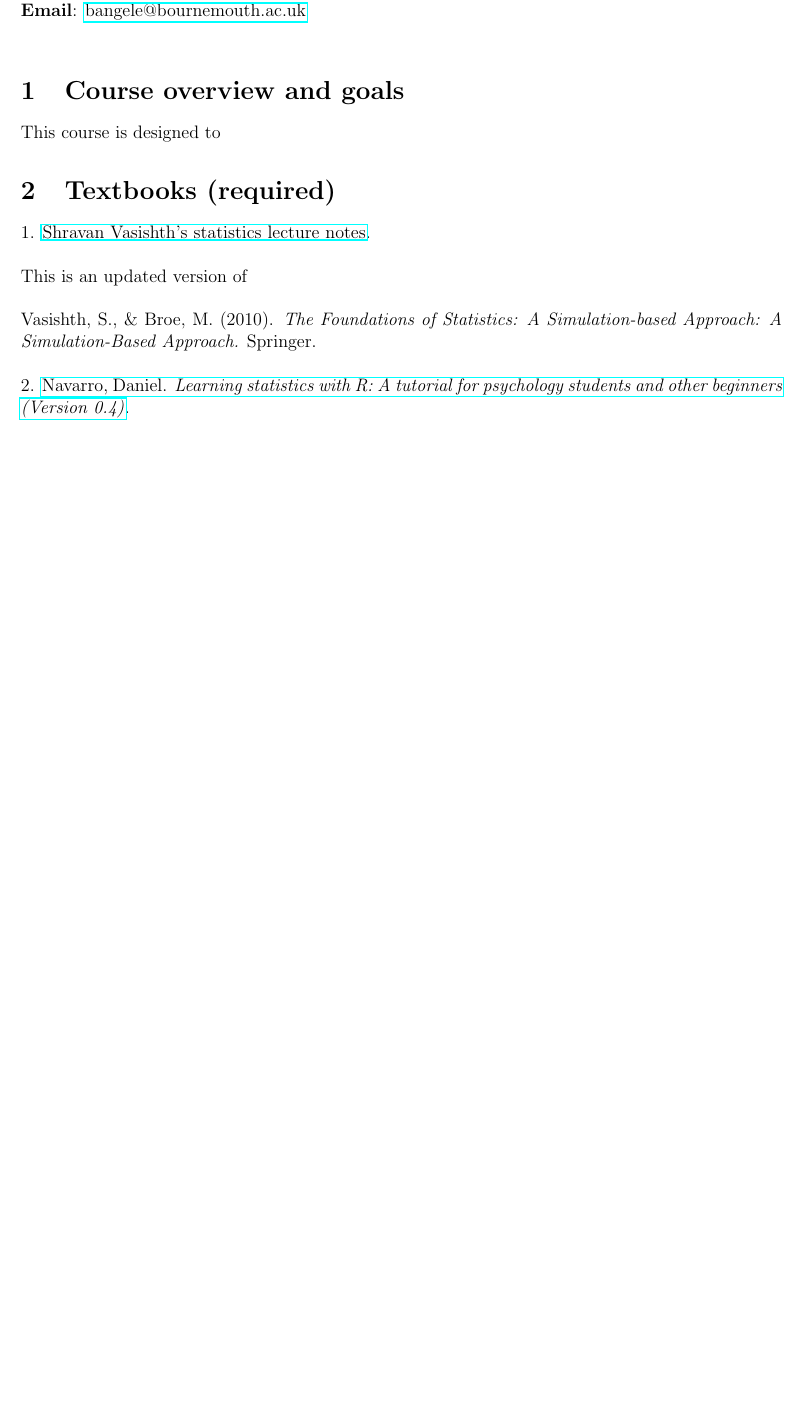
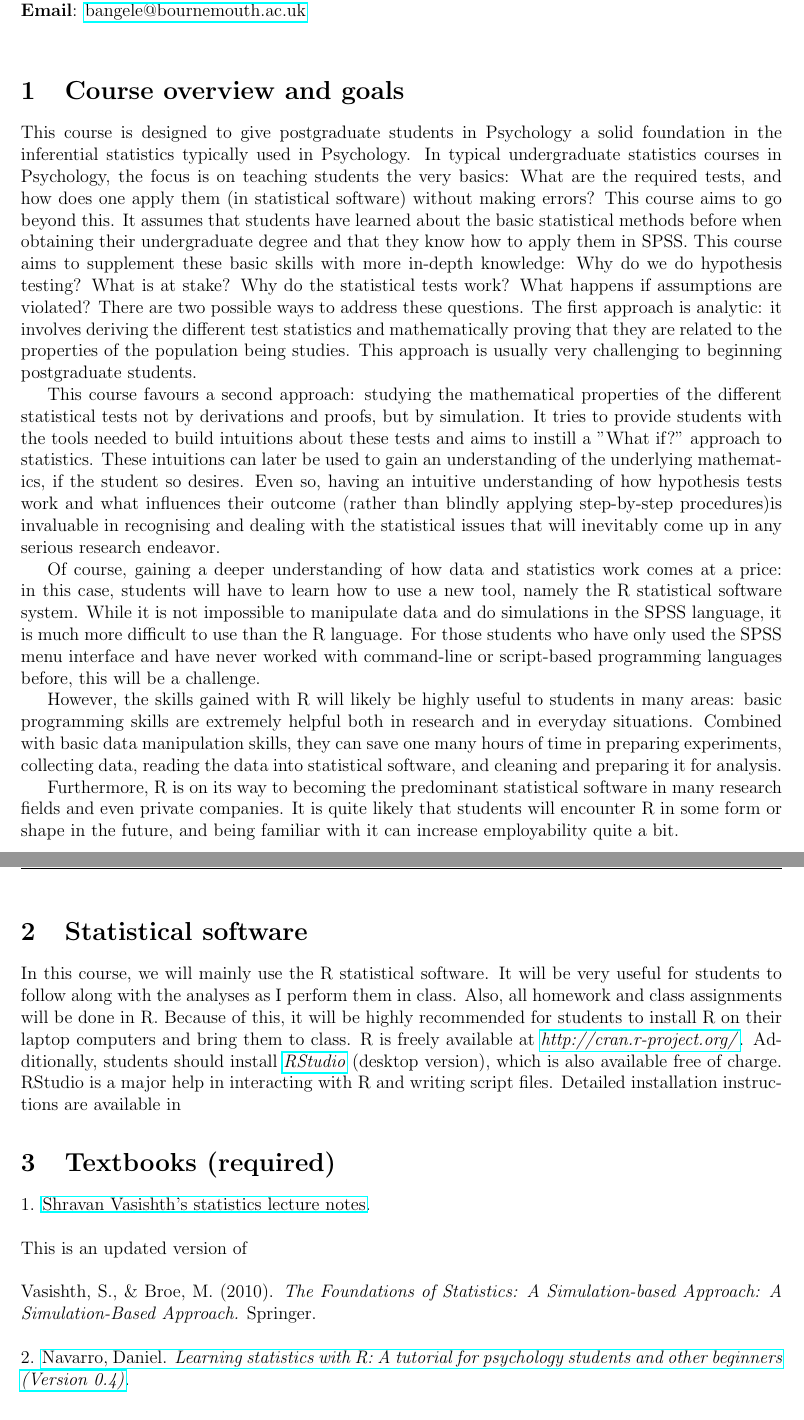
Before and after one commit to bernhardangele/BU-adv-stats, a LaTeX document (Syllabus.tex): part of page 1 of 5 before the commit and two parts of pages 1 and 2 of 6 after it, the two joined at a grey line, cut so that both start at the same text, the shorter picture padded with empty space. Compiled offline with pdfLaTeX.

Commit message:
Add information on statistical software

```diff
--- a/Syllabus.tex
+++ b/Syllabus.tex
@@ -46,7 +46,7 @@
 
 \chead{\textbf{Advanced Statistics}}
 \lhead{Instructor: Bernhard Angele}
-\rhead{Thursdays 1.00 PM -- 3 PM\\ Location TBD}
+\rhead{Thursdays 1 PM -- 3 PM\\ Location TBD}
 \rfoot{\thepage}
 
 
@@ -82,9 +82,21 @@
 	\textbf{Email}: \href{mailto:bangele@bournemouth.ac.uk}{bangele@bournemouth.ac.uk}\\
 
 
-	\section{Course overview and goals}This course is designed to
+	\section{Course overview and goals}This course is designed to give postgraduate students in Psychology a solid foundation in the inferential statistics typically used in Psychology. In typical undergraduate statistics courses in Psychology, the focus is on teaching students the very basics: What are the required tests, and how does one apply them (in statistical software) without making errors? This course aims to go beyond this. It assumes that students have learned about the basic statistical methods before when obtaining their undergraduate degree and that they know how to apply them in SPSS. This course aims to supplement these basic skills with more in-depth knowledge: Why do we do hypothesis testing? What is at stake? Why do the statistical tests work? What happens if assumptions are violated? There are two possible ways to address these questions. The first approach is analytic: it involves deriving the different test statistics and mathematically proving that they are related to the properties of the population being studies. This approach is usually very challenging to beginning postgraduate students.
+
+	This course favours a second approach: studying the mathematical properties of the different statistical tests not by derivations and proofs, but by simulation. It tries to provide students with the tools needed to build intuitions about these tests and aims to instill a "What if?" approach to statistics. These intuitions can later be used to gain an understanding of the underlying mathematics, if the student so desires. Even so, having an intuitive understanding of how hypothesis tests work and what influences their outcome (rather than blindly applying step-by-step procedures)is invaluable in recognising and dealing with the statistical issues that will inevitably come up in any serious research endeavor.
+
+	Of course, gaining a deeper understanding of how data and statistics work comes at a price: in this case, students will have to learn how to use a new tool, namely the R statistical software system. While it is not impossible to manipulate data and do simulations in the SPSS language, it is much more difficult to use than the R language. For those students who have only used the SPSS menu interface and have never worked with command-line or script-based programming languages before, this will be a challenge.
+
+	However, the skills gained with R will likely be highly useful to students in many areas: basic programming skills are extremely helpful both in research and in everyday situations. Combined with basic data manipulation skills, they can save one many hours of time in preparing experiments, collecting data, reading the data into statistical software, and cleaning and preparing it for analysis.
+
+	Furthermore, R is on its way to becoming the predominant statistical software in many research fields and even private companies. It is quite likely that students will encounter R in some form or shape in the future, and being familiar with it can increase employability quite a bit.
+
 
 	\setlength{\parindent}{0cm}
+
+	\section{Statistical software}
+	In this course, we will mainly use the R statistical software. It will be very useful for students to follow along with the analyses as I perform them in class. Also, all homework and class assignments will be done in R. Because of this, it will be highly recommended for students to install R on their laptop computers and bring them to class. R is freely available at \href{http://cran.r-project.org/}{\textit{http://cran.r-project.org/}}. Additionally, students should install \href{http://www.rstudio.com/products/RStudio/#Desk}{\textit{RStudio}} (desktop version), which is also available free of charge. RStudio is a major help in interacting with R and writing script files. Detailed installation instructions are available in
 
 	\section{Textbooks (required)}
 	1.  \href{https://github.com/vasishth/Statistics-lecture-notes-Potsdam/blob/master/IntroductoryStatistics/StatisticsNotesVasishth.pdf}{Shravan Vasishth's statistics  lecture notes}. \\
```
Also changed, not shown: Syllabus.pdf, 1 other file.
